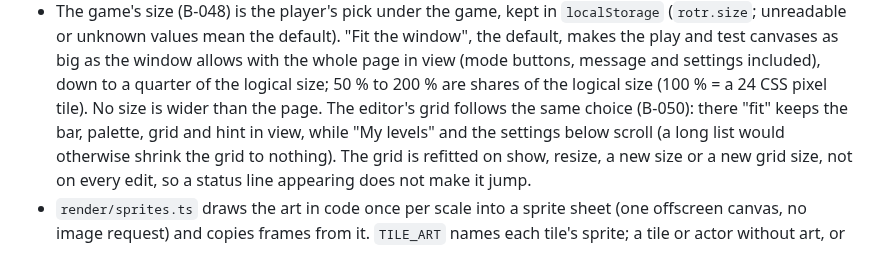
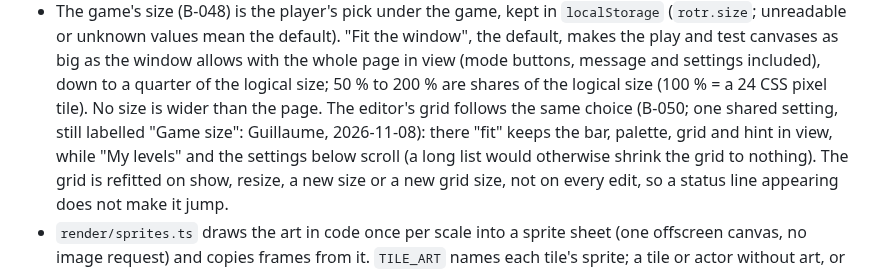
Before and after one commit to GuillaumeDD/return-of-the-runners, a Markdown page: docs/ARCHITECTURE.md, the part around the change. Drawn GitHub-style.

Commit message:
docs: record Guillaume's answers on the editor size (B-050)
Co-Authored-By: Claude Opus 5.5 <noreply@anthropic.com>
Claude-Session: https://claude.ai/code/session_015fegM5cqt1St2YogYVy45v

```diff
--- a/docs/ARCHITECTURE.md
+++ b/docs/ARCHITECTURE.md
@@ -433,7 +433,8 @@ players) and `step(state, inputs) → state` (one `PlayerInput` per player).
   whole page in view (mode buttons, message and settings included), down to a
   quarter of the logical size; 50 % to 200 % are shares of the logical size (100 % =
   a 24 CSS pixel tile). No size is wider than the page. The editor's grid follows the
-  same choice (B-050): there "fit" keeps the bar, palette, grid and hint in view, while
+  same choice (B-050; one shared setting, still labelled "Game size": Guillaume,
+  2026-11-08): there "fit" keeps the bar, palette, grid and hint in view, while
   "My levels" and the settings below scroll (a long list would otherwise shrink the
   grid to nothing). The grid is refitted on show, resize, a new size or a new grid
   size, not on every edit, so a status line appearing does not make it jump.
```
